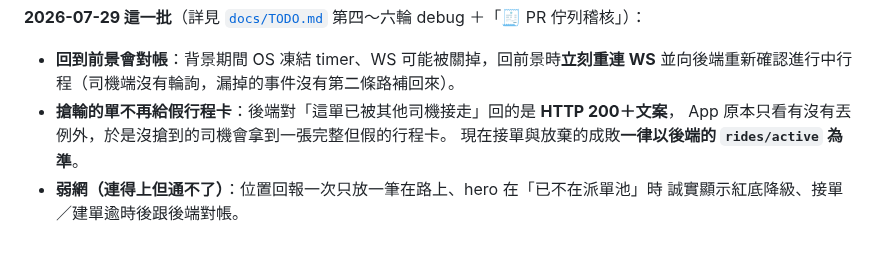
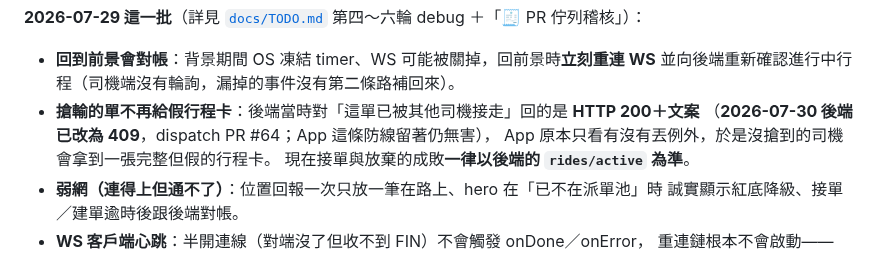
Before and after one commit to thothawei/fleet-app, a Markdown page: README.md, the part around the change. Rendered like a GitHub page.

```diff
--- a/README.md
+++ b/README.md
@@ -238,7 +238,8 @@ REST 一定完整，而推播要傳達的資訊只有「有事發生了」。
 **2026-07-29 這一批**（詳見 [`docs/TODO.md`](docs/TODO.md) 第四～六輪 debug ＋「🧾 PR 佇列稽核」）：
 - **回到前景會對帳**：背景期間 OS 凍結 timer、WS 可能被關掉，回前景時**立刻重連 WS**
   並向後端重新確認進行中行程（司機端沒有輪詢，漏掉的事件沒有第二條路補回來）。
-- **搶輸的單不再給假行程卡**：後端對「這單已被其他司機接走」回的是 **HTTP 200＋文案**，
+- **搶輸的單不再給假行程卡**：後端當時對「這單已被其他司機接走」回的是 **HTTP 200＋文案**
+  （**2026-07-30 後端已改為 409**，dispatch PR #64；App 這條防線留著仍無害），
   App 原本只看有沒有丟例外，於是沒搶到的司機會拿到一張完整但假的行程卡。
   現在接單與放棄的成敗**一律以後端的 `rides/active` 為準**。
 - **弱網（連得上但通不了）**：位置回報一次只放一筆在路上、hero 在「已不在派單池」時
```
Also changed, not shown: docs/TODO.md (+11 -4 lines).
